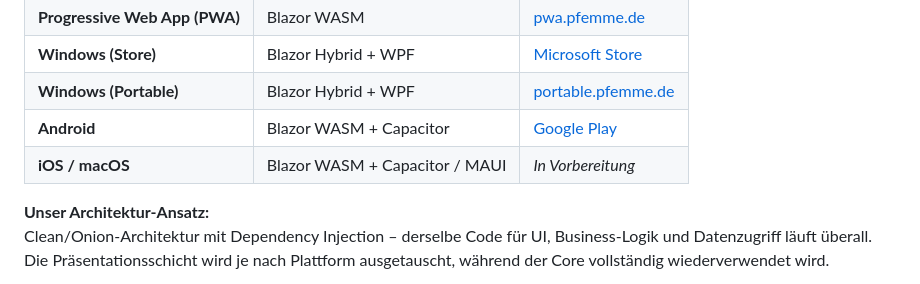
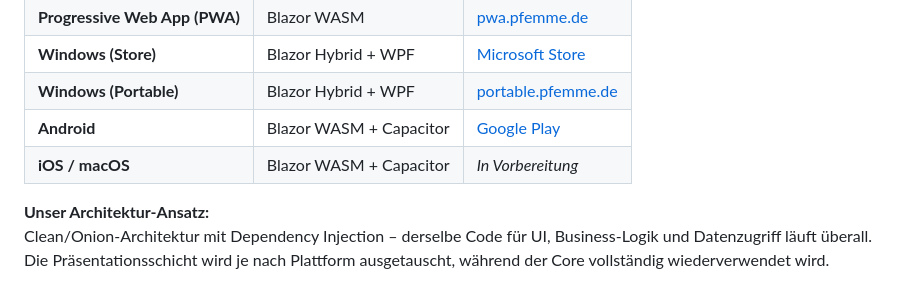
Before and after one commit to true-perfect-code/pFemmeExample, a Markdown page: ReadMe.md, the part around the change. Drawn GitHub-style.

```diff
--- a/ReadMe.md
+++ b/ReadMe.md
@@ -27,7 +27,7 @@ Dieses Repository zeigt, wie wir **eine einzige Codebasis** für **alle Plattfor
 | **Windows (Store)** | Blazor Hybrid + WPF | [Microsoft Store](https://apps.microsoft.com/detail/9mwtr7n65hgz) |
 | **Windows (Portable)** | Blazor Hybrid + WPF | [portable.pfemme.de](https://portable.pfemme.de/) |
 | **Android** | Blazor WASM + Capacitor | [Google Play](https://play.google.com/store/apps/details?id=ch.trueperfectcode.pfemme) |
-| **iOS / macOS** | Blazor WASM + Capacitor / MAUI | *In Vorbereitung* |
+| **iOS / macOS** | Blazor WASM + Capacitor | *In Vorbereitung* |
 
 **Unser Architektur-Ansatz:**
 Clean/Onion-Architektur mit Dependency Injection – derselbe Code für UI, Business-Logik und Datenzugriff läuft überall. Die Präsentationsschicht wird je nach Plattform ausgetauscht, während der Core vollständig wiederverwendet wird.
```
